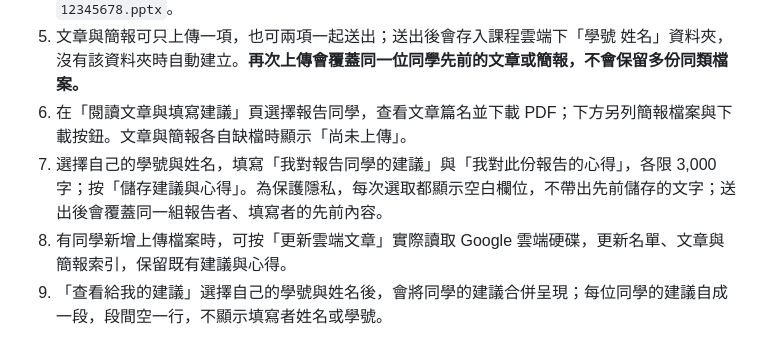
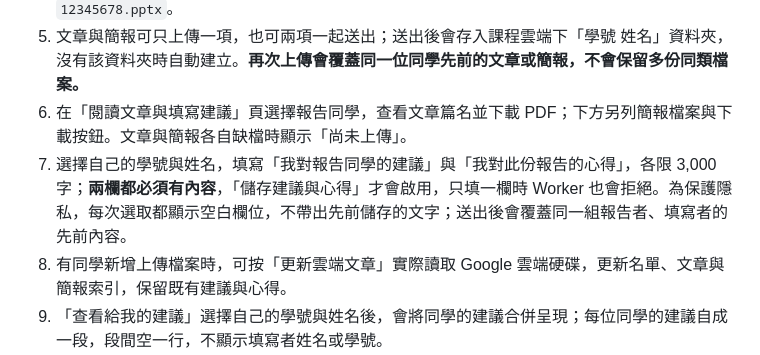
Before and after one commit to fricachai/seminar-feedback-1151, a Markdown page: README.md, the part around the change. Drawn GitHub-style.

```diff
--- a/README.md
+++ b/README.md
@@ -15,7 +15,7 @@
 4. 報告簡報接受 PPT、PPTX 或 PDF，每檔最多 5 MB；伺服器會以選取學號命名，例：`12345678.pptx`。
 5. 文章與簡報可只上傳一項，也可兩項一起送出；送出後會存入課程雲端下「學號 姓名」資料夾，沒有該資料夾時自動建立。**再次上傳會覆蓋同一位同學先前的文章或簡報，不會保留多份同類檔案。**
 6. 在「閱讀文章與填寫建議」頁選擇報告同學，查看文章篇名並下載 PDF；下方另列簡報檔案與下載按鈕。文章與簡報各自缺檔時顯示「尚未上傳」。
-7. 選擇自己的學號與姓名，填寫「我對報告同學的建議」與「我對此份報告的心得」，各限 3,000 字；按「儲存建議與心得」。為保護隱私，每次選取都顯示空白欄位，不帶出先前儲存的文字；送出後會覆蓋同一組報告者、填寫者的先前內容。
+7. 選擇自己的學號與姓名，填寫「我對報告同學的建議」與「我對此份報告的心得」，各限 3,000 字；**兩欄都必須有內容**，「儲存建議與心得」才會啟用，只填一欄時 Worker 也會拒絕。為保護隱私，每次選取都顯示空白欄位，不帶出先前儲存的文字；送出後會覆蓋同一組報告者、填寫者的先前內容。
 8. 有同學新增上傳檔案時，可按「更新雲端文章」實際讀取 Google 雲端硬碟，更新名單、文章與簡報索引，保留既有建議與心得。
 9. 「查看給我的建議」選擇自己的學號與姓名後，會將同學的建議合併呈現；每位同學的建議自成一段，段間空一行，不顯示填寫者姓名或學號。
 
```
Also changed, not shown: OPENCODE_HANDOFF.md (+4 -1 lines), task_retrieval.md (+2 -1 lines).
